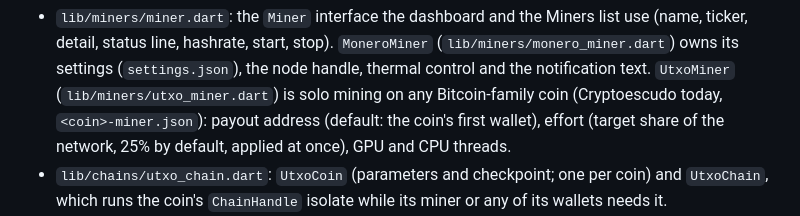
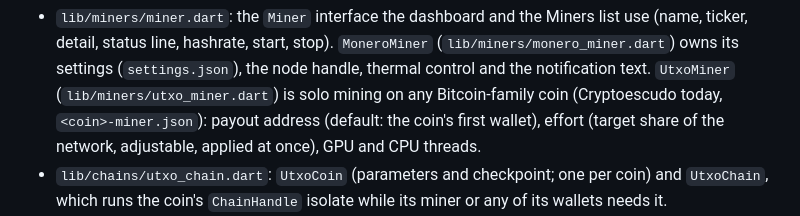
Before and after one commit to x1watt/minerfan, a Markdown page: docs/architecture.md, the part around the change. GitHub-like rendering.

```diff
--- a/docs/architecture.md
+++ b/docs/architecture.md
@@ -57,7 +57,7 @@ several miners:
   text. `UtxoMiner` (`lib/miners/utxo_miner.dart`) is solo mining on any
   Bitcoin-family coin (Cryptoescudo today, `<coin>-miner.json`): payout
   address (default: the coin's first wallet), effort (target share of the
-  network, 25% by default, applied at once), GPU and CPU threads.
+  network, adjustable, applied at once), GPU and CPU threads.
 - `lib/chains/utxo_chain.dart`: `UtxoCoin` (parameters and checkpoint; one
   per coin) and `UtxoChain`, which runs the coin's `ChainHandle` isolate
   while its miner or any of its wallets needs it.
```
Also changed, not shown: docs/cesc-plan.md (+3 -3 lines).
